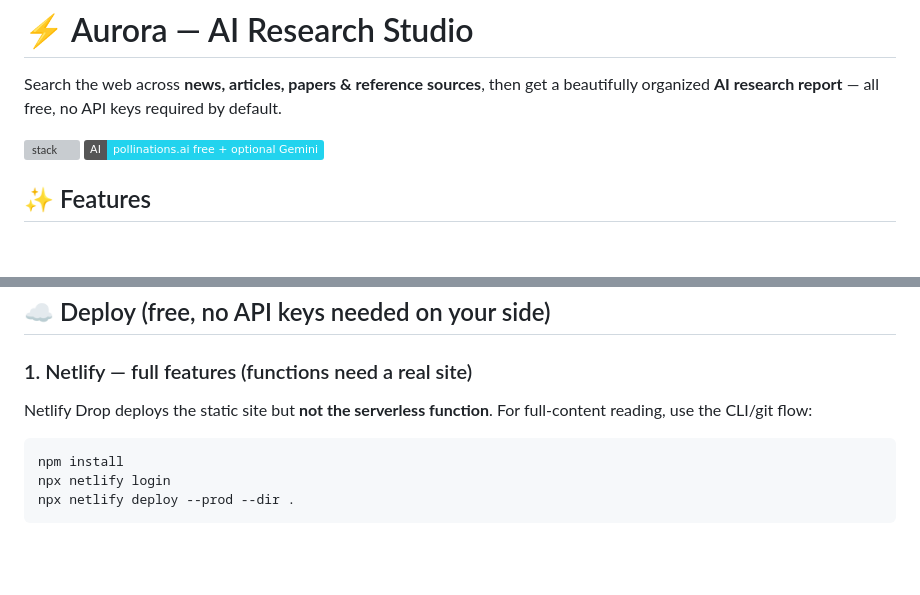
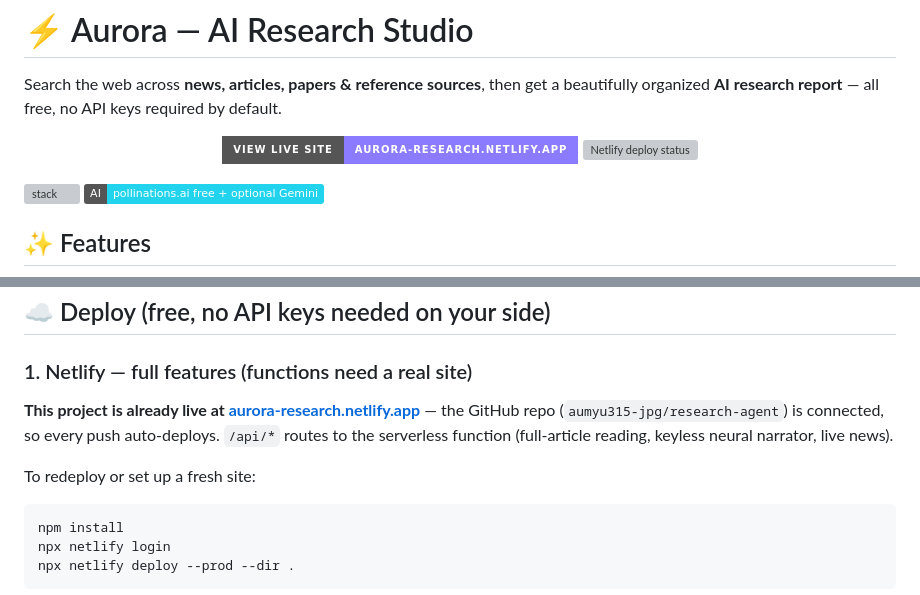
Before and after one commit to aumyu315-jpg/research-agent, a Markdown page: README.md, 2 parts joined by grey strips. GitHub-like rendering; badges without logos; blank space fills up the shorter version; grey boxes are pictures that could not be loaded.

Commit message:
docs: add live-site button + Netlify deploy badge to README

````diff
--- a/README.md
+++ b/README.md
@@ -1,6 +1,11 @@
 # ⚡ Aurora — AI Research Studio
 
 Search the web across **news, articles, papers & reference sources**, then get a beautifully organized **AI research report** — all free, no API keys required by default.
+
+<p align="center">
+  <a href="https://aurora-research.netlify.app"><img alt="View live site" src="https://img.shields.io/badge/View_live_site-aurora--research.netlify.app-8b7cff?style=for-the-badge&logo=netlify&logoColor=white"></a>
+  <a href="https://app.netlify.com/sites/aurora-research/deploys"><img alt="Netlify deploy status" src="https://api.netlify.com/api/v1/badges/10fbc883-55b8-41d8-8121-ac4d72975c70/deploy-status"></a>
+</p>
 
 ![stack](https://img.shields.io/badge/stack-vanilla%20JS%20%2F%20CSS%20%2F%20HTML-blueviolet)
 ![ai](https://img.shields.io/badge/AI-pollinations.ai%20free%20%2B%20optional%20Gemini-22d3ee)
@@ -49,7 +54,9 @@ Or run the static server and the function separately via the Netlify CLI.
 ## ☁️ Deploy (free, no API keys needed on your side)
 
 ### 1. Netlify — full features (functions need a real site)
-Netlify Drop deploys the static site but **not the serverless function**. For full-content reading, use the CLI/git flow:
+**This project is already live at [aurora-research.netlify.app](https://aurora-research.netlify.app)** — the GitHub repo (`aumyu315-jpg/research-agent`) is connected, so every push auto-deploys. `/api/*` routes to the serverless function (full-article reading, keyless neural narrator, live news).
+
+To redeploy or set up a fresh site:
 
 ```bash
 npm install
````
